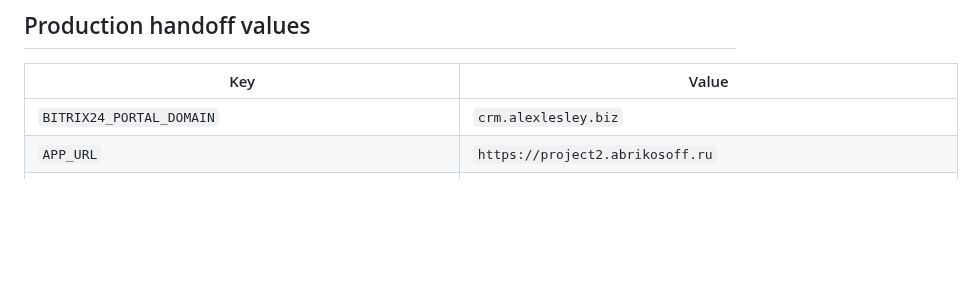
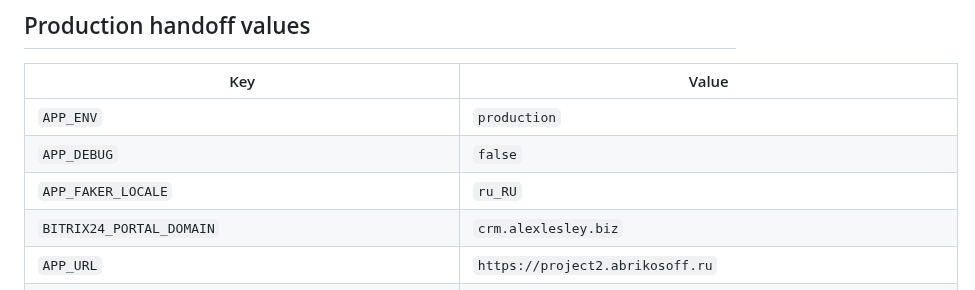
Before and after one commit to Etogerman/Project-1, a Markdown page: docs/bitrix24/setup-sheet.md, the part around the change. Drawn GitHub-style; blank space fills up the shorter version.

Commit message:
Добавить базовые production env в шпаргалку

```diff
--- a/docs/bitrix24/setup-sheet.md
+++ b/docs/bitrix24/setup-sheet.md
@@ -14,6 +14,9 @@
 
 | Key | Value |
 | --- | --- |
+| `APP_ENV` | `production` |
+| `APP_DEBUG` | `false` |
+| `APP_FAKER_LOCALE` | `ru_RU` |
 | `BITRIX24_PORTAL_DOMAIN` | `crm.alexlesley.biz` |
 | `APP_URL` | `https://project2.abrikosoff.ru` |
 | `BITRIX24_INSTALL_CALLBACK_URL` | `https://project2.abrikosoff.ru/callbacks/bitrix24/install` |
```
